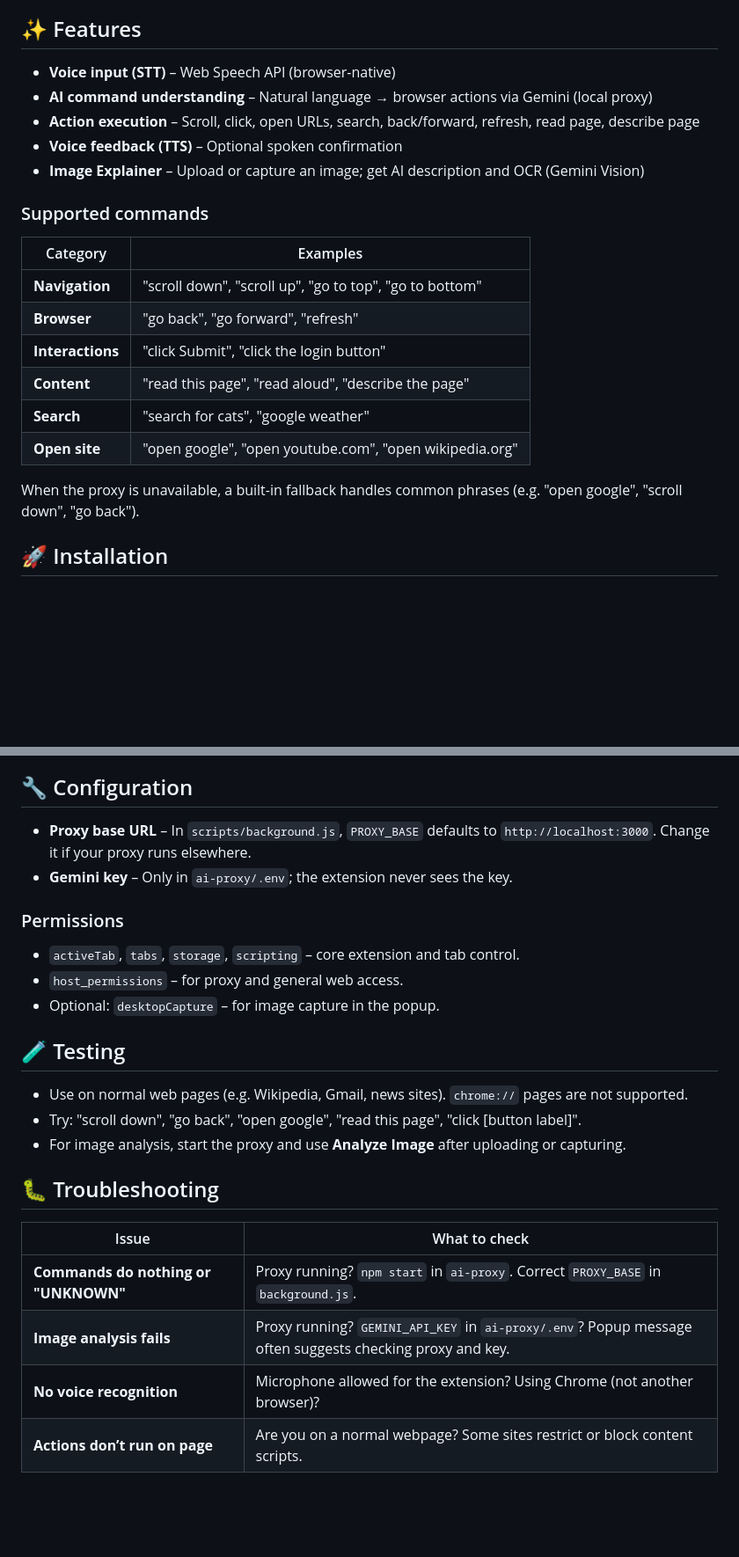
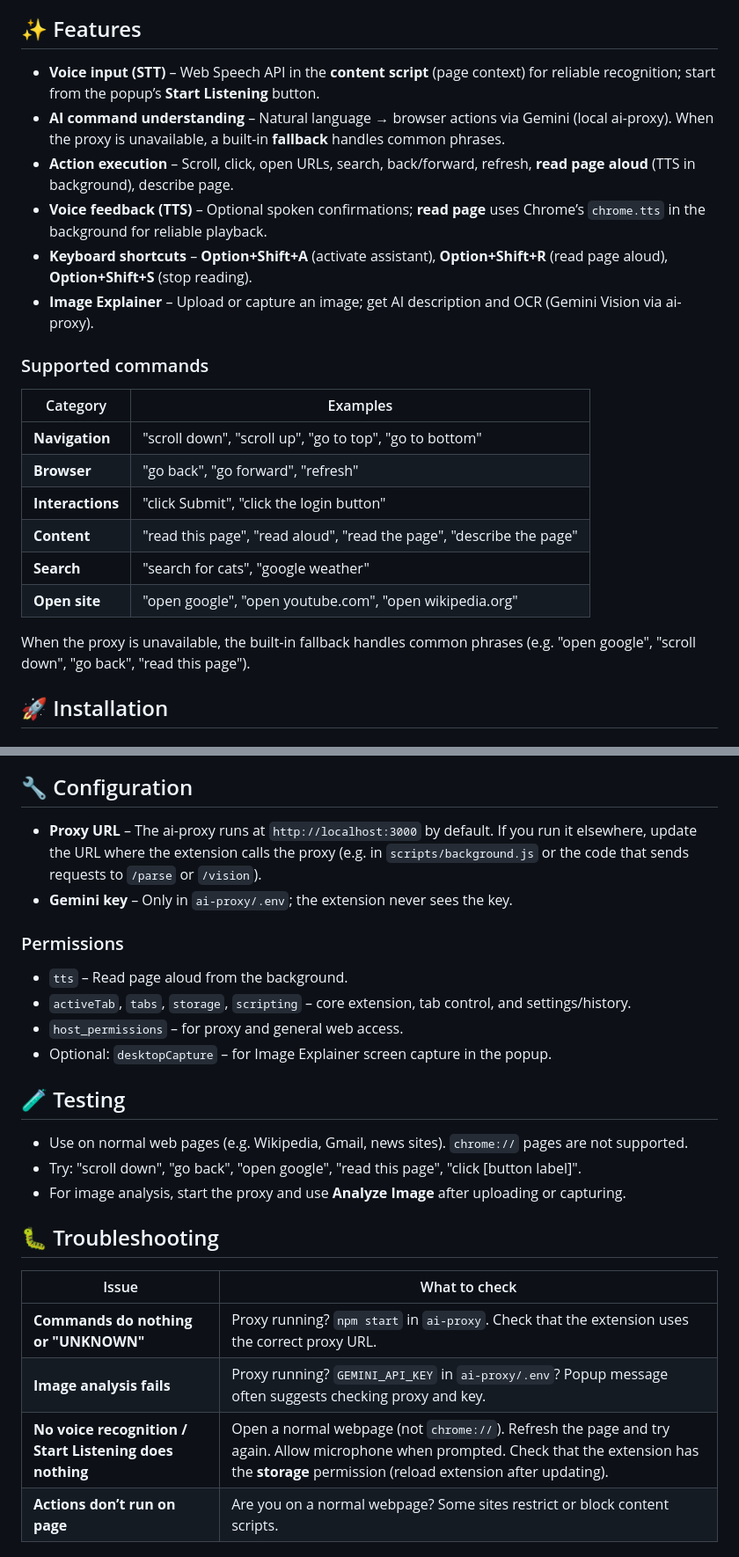
Before and after one commit to marilynong2024-source/ntu-wit-beyond-binary, a Markdown page: README.md, 2 parts joined by grey strips. Shown at 88% size. GitHub-like rendering; blank space fills up the shorter version.

```diff
--- a/README.md
+++ b/README.md
@@ -4,11 +4,12 @@ An accessible Chrome extension for voice-controlled web browsing. Uses AI (Googl
 
 ## ✨ Features
 
-- **Voice input (STT)** – Web Speech API (browser-native)
-- **AI command understanding** – Natural language → browser actions via Gemini (local proxy)
-- **Action execution** – Scroll, click, open URLs, search, back/forward, refresh, read page, describe page
-- **Voice feedback (TTS)** – Optional spoken confirmation
-- **Image Explainer** – Upload or capture an image; get AI description and OCR (Gemini Vision)
+- **Voice input (STT)** – Web Speech API in the **content script** (page context) for reliable recognition; start from the popup’s **Start Listening** button.
+- **AI command understanding** – Natural language → browser actions via Gemini (local ai-proxy). When the proxy is unavailable, a built-in **fallback** handles common phrases.
+- **Action execution** – Scroll, click, open URLs, search, back/forward, refresh, **read page aloud** (TTS in background), describe page.
+- **Voice feedback (TTS)** – Optional spoken confirmations; **read page** uses Chrome’s `chrome.tts` in the background for reliable playback.
+- **Keyboard shortcuts** – **Option+Shift+A** (activate assistant), **Option+Shift+R** (read page aloud), **Option+Shift+S** (stop reading).
+- **Image Explainer** – Upload or capture an image; get AI description and OCR (Gemini Vision via ai-proxy).
 
 ### Supported commands
 
@@ -17,11 +18,11 @@ An accessible Chrome extension for voice-controlled web browsing. Uses AI (Googl
 | **Navigation** | "scroll down", "scroll up", "go to top", "go to bottom" |
 | **Browser** | "go back", "go forward", "refresh" |
 | **Interactions** | "click Submit", "click the login button" |
-| **Content** | "read this page", "read aloud", "describe the page" |
+| **Content** | "read this page", "read aloud", "read the page", "describe the page" |
 | **Search** | "search for cats", "google weather" |
 | **Open site** | "open google", "open youtube.com", "open wikipedia.org" |
 
-When the proxy is unavailable, a built-in fallback handles common phrases (e.g. "open google", "scroll down", "go back").
+When the proxy is unavailable, the built-in fallback handles common phrases (e.g. "open google", "scroll down", "go back", "read this page").
 
 ## 🚀 Installation
 
@@ -137,14 +146,15 @@ ciazam/
 
 ## 🔧 Configuration
 
-- **Proxy base URL** – In `scripts/background.js`, `PROXY_BASE` defaults to `http://localhost:3000`. Change it if your proxy runs elsewhere.
+- **Proxy URL** – The ai-proxy runs at `http://localhost:3000` by default. If you run it elsewhere, update the URL where the extension calls the proxy (e.g. in `scripts/background.js` or the code that sends requests to `/parse` or `/vision`).
 - **Gemini key** – Only in `ai-proxy/.env`; the extension never sees the key.
 
 ### Permissions
 
-- `activeTab`, `tabs`, `storage`, `scripting` – core extension and tab control.
+- `tts` – Read page aloud from the background.
+- `activeTab`, `tabs`, `storage`, `scripting` – core extension, tab control, and settings/history.
 - `host_permissions` – for proxy and general web access.
-- Optional: `desktopCapture` – for image capture in the popup.
+- Optional: `desktopCapture` – for Image Explainer screen capture in the popup.
 
 ## 🧪 Testing
 
@@ -156,9 +166,9 @@ ciazam/
 
 | Issue | What to check |
 |-------|----------------|
-| **Commands do nothing or "UNKNOWN"** | Proxy running? `npm start` in `ai-proxy`. Correct `PROXY_BASE` in `background.js`. |
+| **Commands do nothing or "UNKNOWN"** | Proxy running? `npm start` in `ai-proxy`. Check that the extension uses the correct proxy URL. |
 | **Image analysis fails** | Proxy running? `GEMINI_API_KEY` in `ai-proxy/.env`? Popup message often suggests checking proxy and key. |
-| **No voice recognition** | Microphone allowed for the extension? Using Chrome (not another browser)? |
+| **No voice recognition / Start Listening does nothing** | Open a normal webpage (not `chrome://`). Refresh the page and try again. Allow microphone when prompted. Check that the extension has the **storage** permission (reload extension after updating). |
 | **Actions don’t run on page** | Are you on a normal webpage? Some sites restrict or block content scripts. |
 
 ## 🔒 Privacy and security
```
Also changed, not shown: other parts of README.md (+27 -20 lines), SETUP.md (+35 -22 lines).
